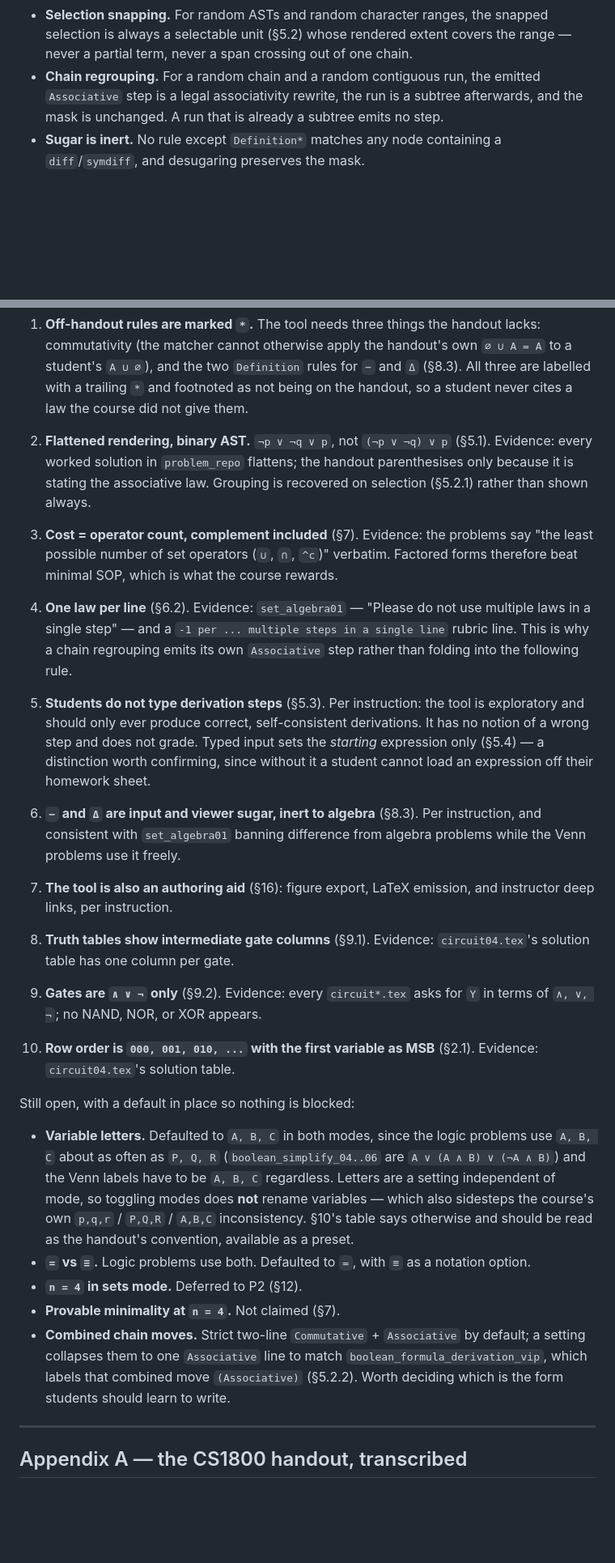
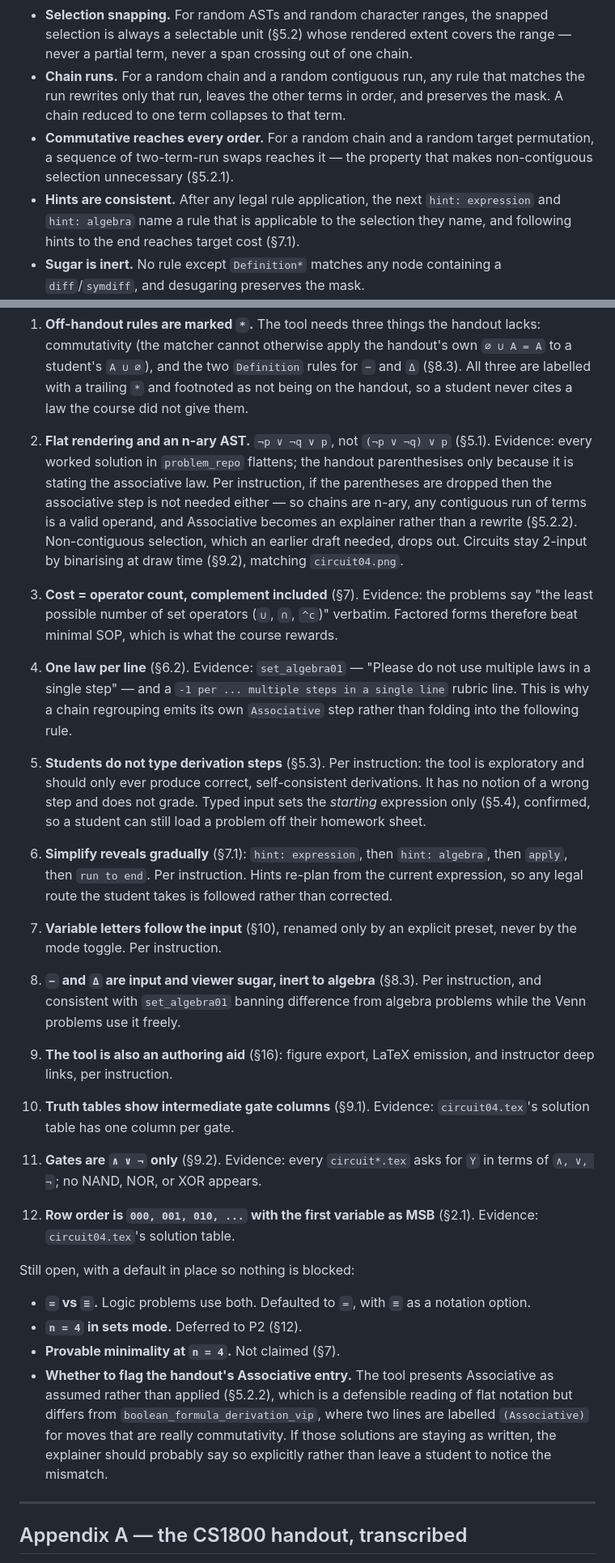
Before and after one commit to matthigger/boolalg, a Markdown page: SPEC.md, 2 parts joined by grey strips. Shown at 81% size. Drawn GitHub-style; blank space fills up the shorter version.

```diff
--- a/SPEC.md
+++ b/SPEC.md
@@ -662,10 +702,17 @@ should be mostly properties rather than examples.
   the snapped selection is always a selectable unit (§5.2) whose
   rendered extent covers the range — never a partial term, never a span
   crossing out of one chain.
-- **Chain regrouping.** For a random chain and a random contiguous run,
-  the emitted `Associative` step is a legal associativity rewrite, the
-  run is a subtree afterwards, and the mask is unchanged. A run that is
-  already a subtree emits no step.
+- **Chain runs.** For a random chain and a random contiguous run, any
+  rule that matches the run rewrites only that run, leaves the other
+  terms in order, and preserves the mask. A chain reduced to one term
+  collapses to that term.
+- **Commutative reaches every order.** For a random chain and a random
+  target permutation, a sequence of two-term-run swaps reaches it — the
+  property that makes non-contiguous selection unnecessary (§5.2.1).
+- **Hints are consistent.** After any legal rule application, the next
+  `hint: expression` and `hint: algebra` name a rule that is applicable
+  to the selection they name, and following hints to the end reaches
+  target cost (§7.1).
 - **Sugar is inert.** No rule except `Definition*` matches any node
   containing a `diff`/`symdiff`, and desugaring preserves the mask.
 - **Simplify.** Result mask == input mask; result cost <= input cost;
@@ -943,11 +992,16 @@ guess.
    with a trailing `*` and footnoted as not being on the handout, so a
    student never cites a law the course did not give them.
 
-2. **Flattened rendering, binary AST.** `¬p ∨ ¬q ∨ p`, not
+2. **Flat rendering and an n-ary AST.** `¬p ∨ ¬q ∨ p`, not
    `(¬p ∨ ¬q) ∨ p` (§5.1). Evidence: every worked solution in
    `problem_repo` flattens; the handout parenthesises only because it is
-   stating the associative law. Grouping is recovered on selection
-   (§5.2.1) rather than shown always.
+   stating the associative law. Per instruction, if the parentheses are
+   dropped then the associative step is not needed either — so chains
+   are n-ary, any contiguous run of terms is a valid operand, and
+   Associative becomes an explainer rather than a rewrite (§5.2.2).
+   Non-contiguous selection, which an earlier draft needed, drops out.
+   Circuits stay 2-input by binarising at draw time (§9.2), matching
+   `circuit04.png`.
 
 3. **Cost = operator count, complement included** (§7). Evidence: the
    problems say "the least possible number of set operators (`∪`, `∩`,
@@ -964,45 +1018,47 @@ guess.
    the tool is exploratory and should only ever produce correct,
    self-consistent derivations. It has no notion of a wrong step and
    does not grade. Typed input sets the *starting* expression only
-   (§5.4) — a distinction worth confirming, since without it a student
-   cannot load an expression off their homework sheet.
+   (§5.4), confirmed, so a student can still load a problem off their
+   homework sheet.
 
-6. **`−` and `Δ` are input and viewer sugar, inert to algebra** (§8.3).
+6. **Simplify reveals gradually** (§7.1): `hint: expression`, then
+   `hint: algebra`, then `apply`, then `run to end`. Per instruction.
+   Hints re-plan from the current expression, so any legal route the
+   student takes is followed rather than corrected.
+
+7. **Variable letters follow the input** (§10), renamed only by an
+   explicit preset, never by the mode toggle. Per instruction.
+
+8. **`−` and `Δ` are input and viewer sugar, inert to algebra** (§8.3).
    Per instruction, and consistent with `set_algebra01` banning
    difference from algebra problems while the Venn problems use it
    freely.
 
-7. **The tool is also an authoring aid** (§16): figure export, LaTeX
+9. **The tool is also an authoring aid** (§16): figure export, LaTeX
    emission, and instructor deep links, per instruction.
 
-8. **Truth tables show intermediate gate columns** (§9.1). Evidence:
+10. **Truth tables show intermediate gate columns** (§9.1). Evidence:
    `circuit04.tex`'s solution table has one column per gate.
 
-9. **Gates are `∧ ∨ ¬` only** (§9.2). Evidence: every `circuit*.tex`
+11. **Gates are `∧ ∨ ¬` only** (§9.2). Evidence: every `circuit*.tex`
    asks for `Y` in terms of `∧, ∨, ¬`; no NAND, NOR, or XOR appears.
 
-10. **Row order is `000, 001, 010, ...` with the first variable as MSB**
+12. **Row order is `000, 001, 010, ...` with the first variable as MSB**
     (§2.1). Evidence: `circuit04.tex`'s solution table.
 
 Still open, with a default in place so nothing is blocked:
 
-- **Variable letters.** Defaulted to `A, B, C` in both modes, since the
-  logic problems use `A, B, C` about as often as `P, Q, R`
-  (`boolean_simplify_04..06` are `A ∨ (A ∧ B) ∨ (¬A ∧ B)`) and the Venn
-  labels have to be `A, B, C` regardless. Letters are a setting
-  independent of mode, so toggling modes does **not** rename variables —
-  which also sidesteps the course's own `p,q,r` / `P,Q,R` / `A,B,C`
-  inconsistency. §10's table says otherwise and should be read as the
-  handout's convention, available as a preset.
 - **`=` vs `≡`.** Logic problems use both. Defaulted to `=`, with `≡`
   as a notation option.
 - **`n = 4` in sets mode.** Deferred to P2 (§12).
 - **Provable minimality at `n = 4`.** Not claimed (§7).
-- **Combined chain moves.** Strict two-line `Commutative` +
-  `Associative` by default; a setting collapses them to one
-  `Associative` line to match `boolean_formula_derivation_vip`, which
-  labels that combined move `(Associative)` (§5.2.2). Worth deciding
-  which is the form students should learn to write.
+- **Whether to flag the handout's Associative entry.** The tool presents
+  Associative as assumed rather than applied (§5.2.2), which is a
+  defensible reading of flat notation but differs from
+  `boolean_formula_derivation_vip`, where two lines are labelled
+  `(Associative)` for moves that are really commutativity. If those
+  solutions are staying as written, the explainer should probably say so
+  explicitly rather than leave a student to notice the mismatch.
 
 ---
 
```
Also changed, not shown: other parts of SPEC.md (+192 -146 lines).
